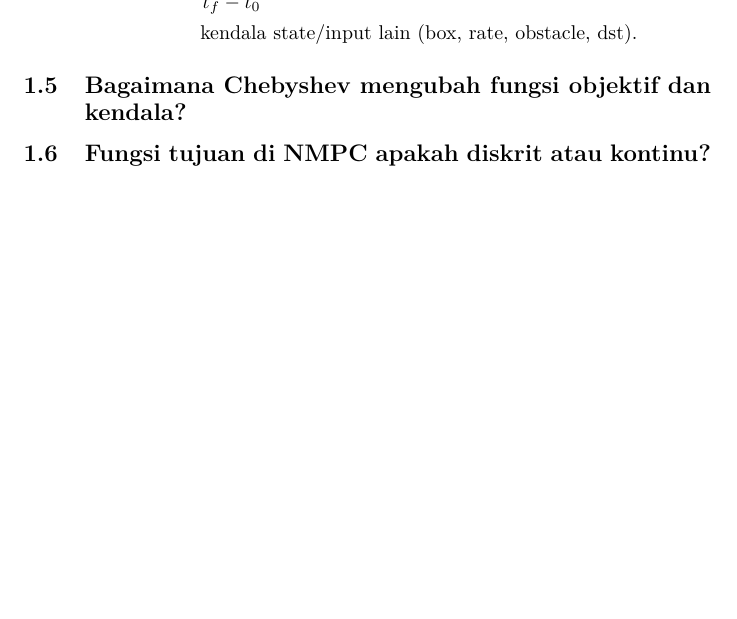
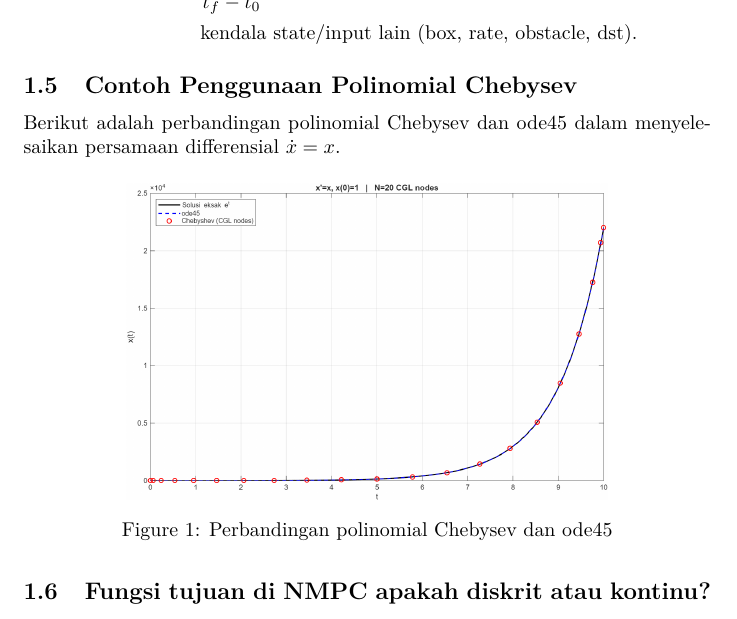
Before and after one commit to situmorrow/Coba-Chebysev, a LaTeX document (coba-coba/latex/coba-coba.tex): part of page 5 of 15, cut so that both start at the same text, the shorter picture padded with empty space. Compiled offline with pdfLaTeX.

Commit message:
new: tambahan penggunaan chebysev

```diff
--- a/coba-coba/latex/coba-coba.tex
+++ b/coba-coba/latex/coba-coba.tex
@@ -265,7 +265,14 @@ Dengan N adalah order polinomial dan $\phi_i$ adalah basis fungsi langrange.
     \]
 \end{itemize}
 
-\subsection{Bagaimana Chebyshev mengubah fungsi objektif dan kendala?}
+\subsection{Contoh Penggunaan Polinomial Chebysev}
+Berikut adalah perbandingan polinomial Chebysev dan ode45 dalam menyelesaikan persamaan differensial $\dot{x}=x$.
+\begin{figure}[H]
+    \centering
+    \includegraphics[width=0.7 \textwidth]{Chebyshev vs Ode45.png}
+    \caption{Perbandingan polinomial Chebysev dan ode45}
+    \label{fig:perbandingan}
+\end{figure}
 
 \subsection{Fungsi tujuan di NMPC apakah diskrit atau kontinu?}
 Fungsi tujuan NMPC pada dasarnya bersifat kontinu. Hanya saja, untuk keperluan komputasi numerik, fungsi tujuan harus dalam bentuk diskrit (sigma). Sumber buku:
```
Also changed, not shown: coba-coba/gambar/Chebyshev vs Ode45.png (added), coba-coba/latex/coba-coba.pdf, 7 other files.
